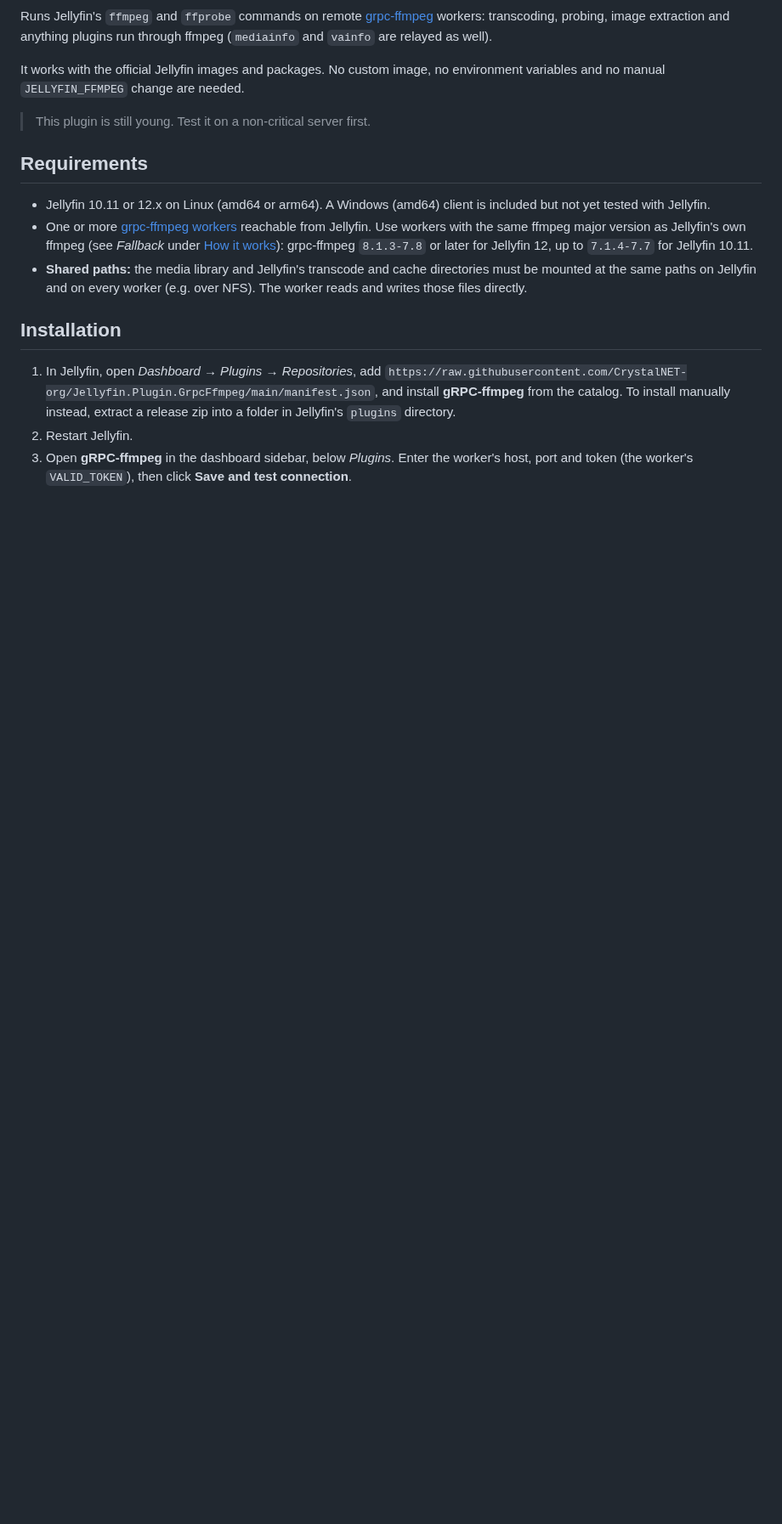
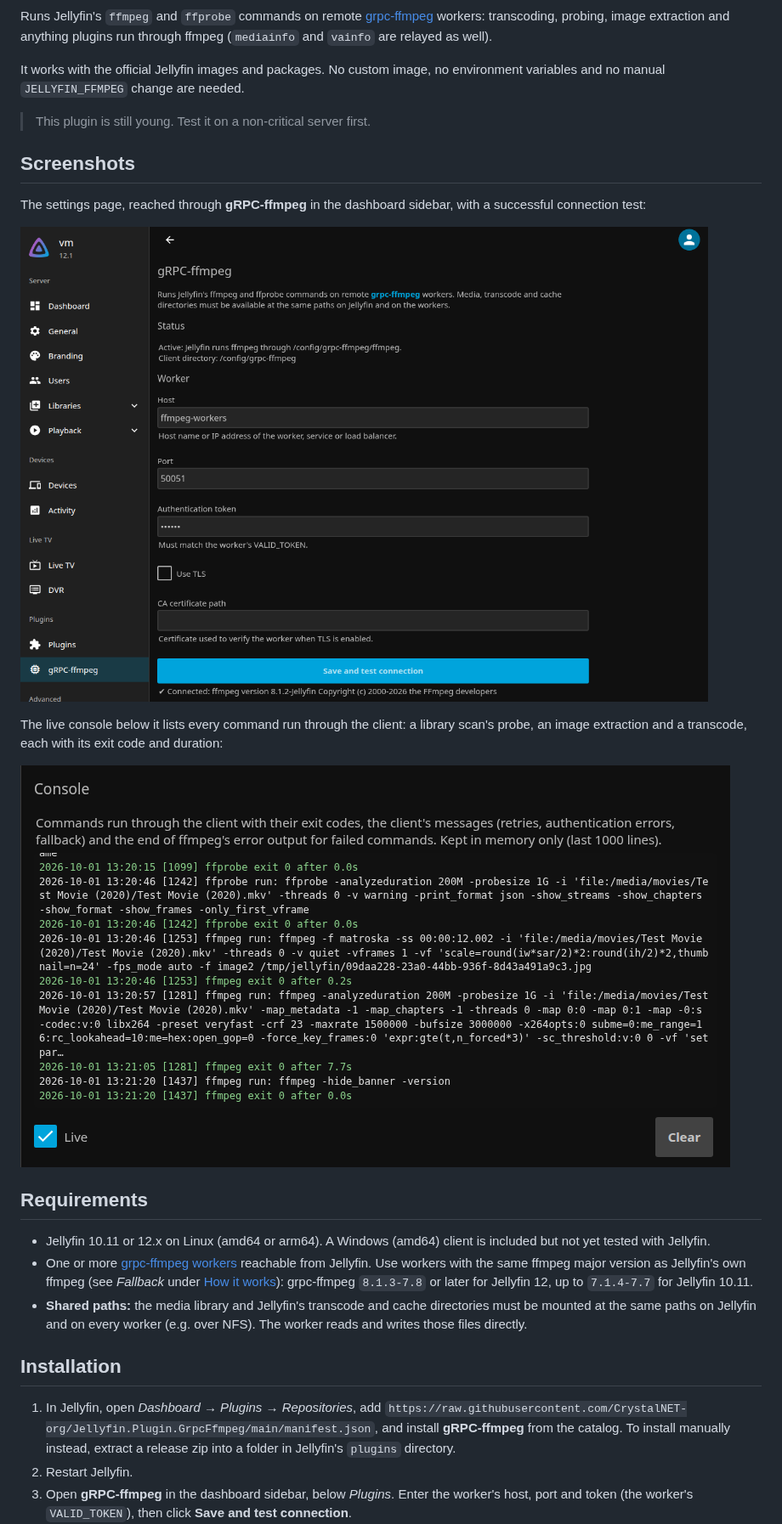
Before and after one commit to CrystalNET-org/Jellyfin.Plugin.GrpcFfmpeg, a Markdown page: README.md, the part around the change. Shown at 85% size. GitHub-like rendering; pictures changed too: images/console.png (added), images/settings.png (added); blank space fills up the shorter version.

Commit message:
README: screenshots of the settings page and the console
Co-Authored-By: Claude Opus 5.5 <noreply@anthropic.com>
Claude-Session: https://claude.ai/code/session_01NfoMW1SHwTS7u6ZfwU59zw

```diff
--- a/README.md
+++ b/README.md
@@ -11,6 +11,18 @@ It works with the official Jellyfin images and packages. No custom image, no env
 variables and no manual `JELLYFIN_FFMPEG` change are needed.
 
 > This plugin is still young. Test it on a non-critical server first.
+
+## Screenshots
+
+The settings page, reached through **gRPC-ffmpeg** in the dashboard sidebar, with a
+successful connection test:
+
+![Settings page with the worker settings and a successful connection test](images/settings.png)
+
+The live console below it lists every command run through the client: a library scan's
+probe, an image extraction and a transcode, each with its exit code and duration:
+
+![Console with ffprobe, image extraction and transcode commands](images/console.png)
 
 ## Requirements
 
```
